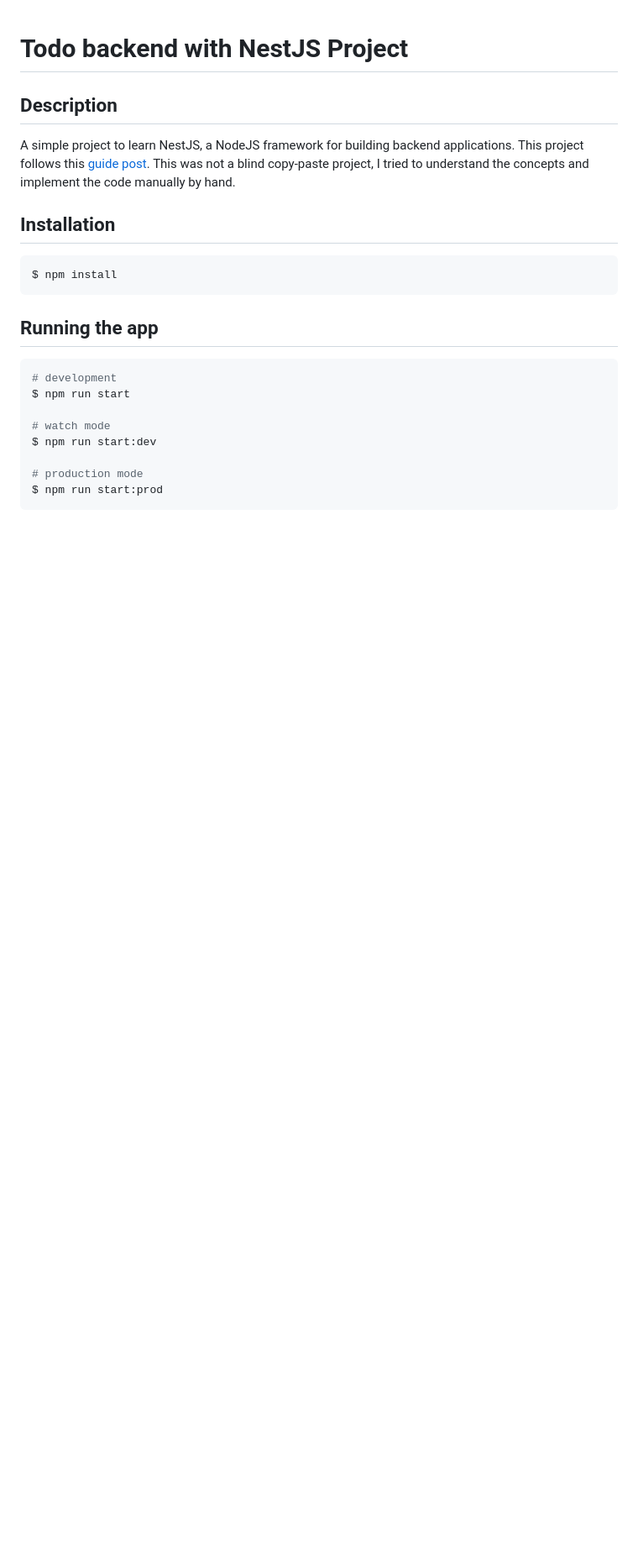
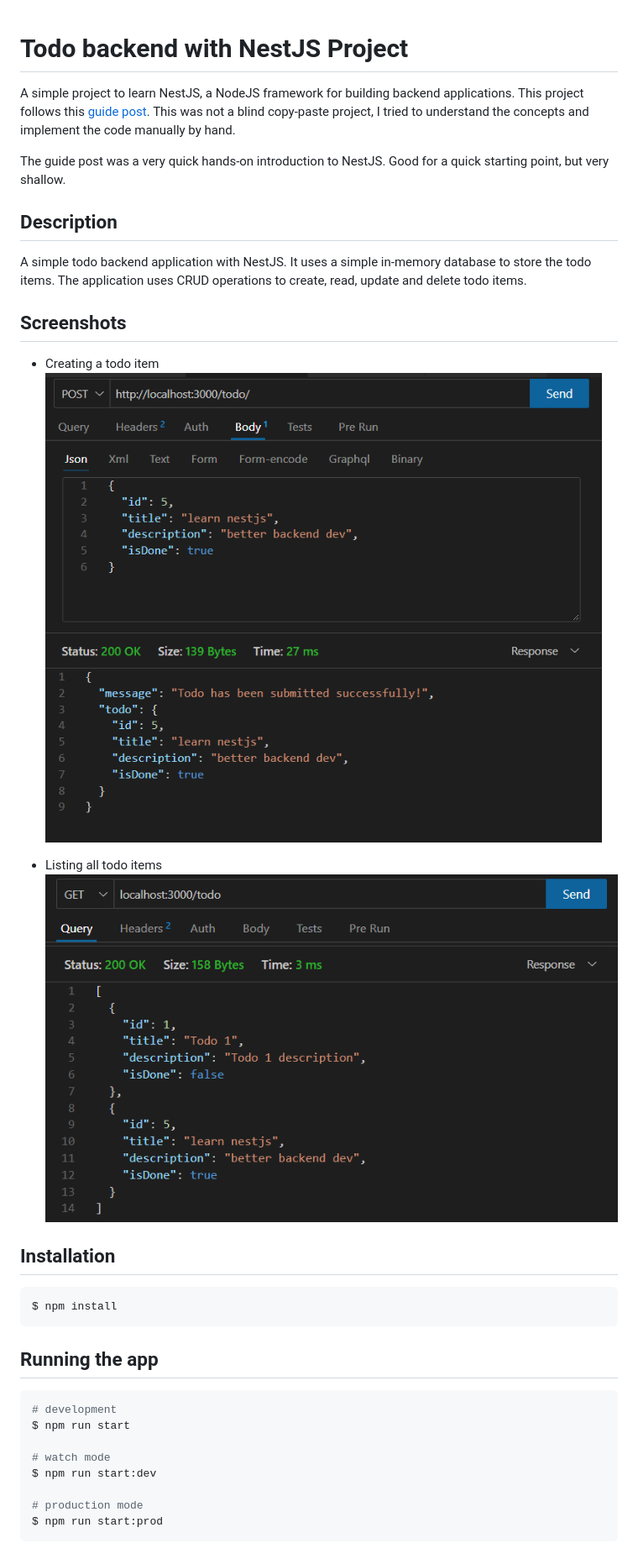
Before and after one commit to nightknighto/nest-js-practice--todo-list-backend, a Markdown page: README.md, the part around the change printed below. Shown: that part at 84% size. Rendered like a GitHub page; pictures changed too: public/screen1.png (added), public/screen2.png (added); blank space fills up the shorter version.

```diff
--- a/README.md
+++ b/README.md
@@ -1,9 +1,20 @@
 # Todo backend with NestJS Project
+
+A simple project to learn NestJS, a NodeJS framework for building backend applications. This project follows this [guide post](https://masteringbackend.com/posts/nestjs-typescrpt-ultimate-guide). This was not a blind copy-paste project, I tried to understand the concepts and implement the code manually by hand.
+
+The guide post was a very quick hands-on introduction to NestJS. Good for a quick starting point, but very shallow.
 
 ## Description
 
-A simple project to learn NestJS, a NodeJS framework for building backend applications. This project follows this [guide post](https://masteringbackend.com/posts/nestjs-typescrpt-ultimate-guide). This was not a blind copy-paste project, I tried to understand the concepts and implement the code manually by hand.
+A simple todo backend application with NestJS. It uses a simple in-memory database to store the todo items. The application uses CRUD operations to create, read, update and delete todo items.
 
+## Screenshots
+
+- Creating a todo item
+![Todo creation](./public/screen1.png)
+
+- Listing all todo items
+![Todo listing](./public/screen2.png)
 
 
 ## Installation
```
Also changed, not shown: other parts of README.md (+0 -13 lines).
